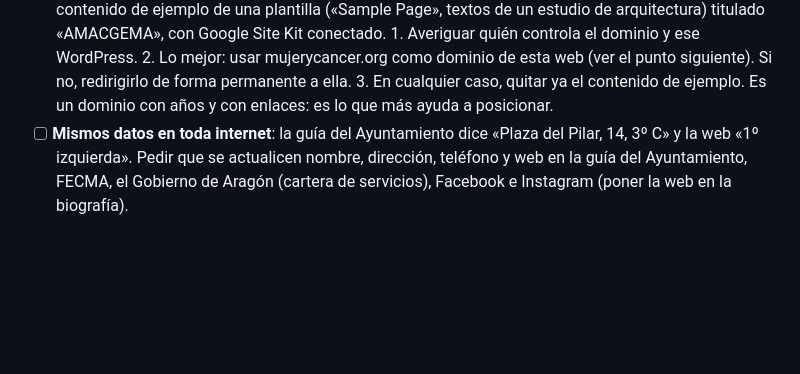
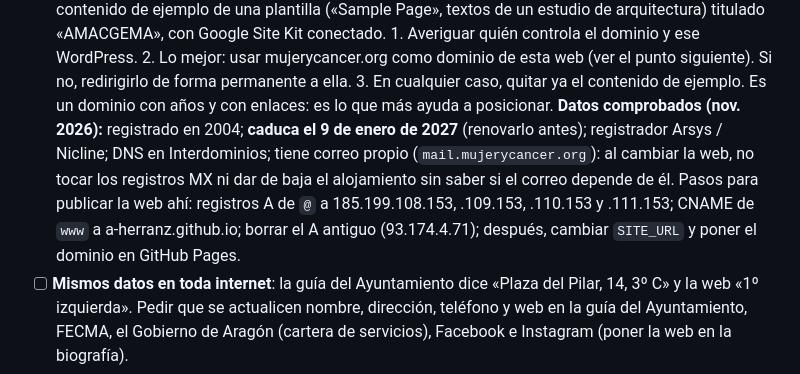
Before and after one commit to a-herranz/amacgema-web, a Markdown page: PENDIENTES.md, the part around the change. GitHub-like rendering; blank space fills up the shorter version.

Commit message:
PENDIENTES: datos del dominio mujerycancer.org (caducidad, correo) y pasos para publicar la web en el
Co-Authored-By: Claude Opus 5.5 <noreply@anthropic.com>

```diff
--- a/PENDIENTES.md
+++ b/PENDIENTES.md
@@ -161,6 +161,15 @@ cuestionario para la junta).
          punto siguiente). Si no, redirigirlo de forma permanente a ella.
       3. En cualquier caso, quitar ya el contenido de ejemplo.
       Es un dominio con años y con enlaces: es lo que más ayuda a posicionar.
+      **Datos comprobados (nov. 2026):** registrado en 2004; **caduca el
+      9 de enero de 2027** (renovarlo antes); registrador Arsys / Nicline;
+      DNS en Interdominios; tiene correo propio (`mail.mujerycancer.org`):
+      al cambiar la web, no tocar los registros MX ni dar de baja el
+      alojamiento sin saber si el correo depende de él. Pasos para publicar
+      la web ahí: registros A de `@` a 185.199.108.153, .109.153, .110.153 y
+      .111.153; CNAME de `www` a a-herranz.github.io; borrar el A antiguo
+      (93.174.4.71); después, cambiar `SITE_URL` y poner el dominio en GitHub
+      Pages.
 - [ ] **Mismos datos en toda internet**: la guía del Ayuntamiento dice
       «Plaza del Pilar, 14, 3º C» y la web «1º izquierda». Pedir que se
       actualicen nombre, dirección, teléfono y web en la guía del
```
